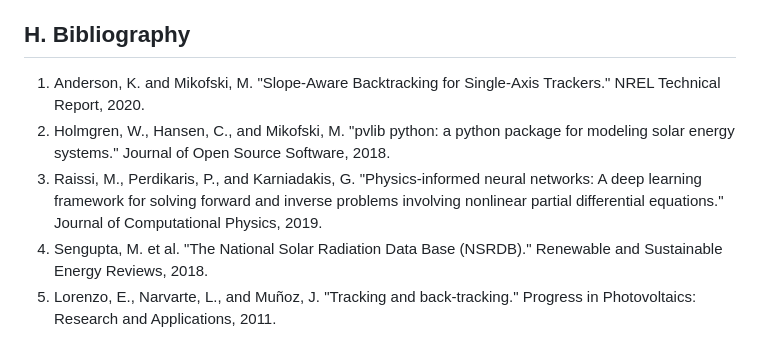
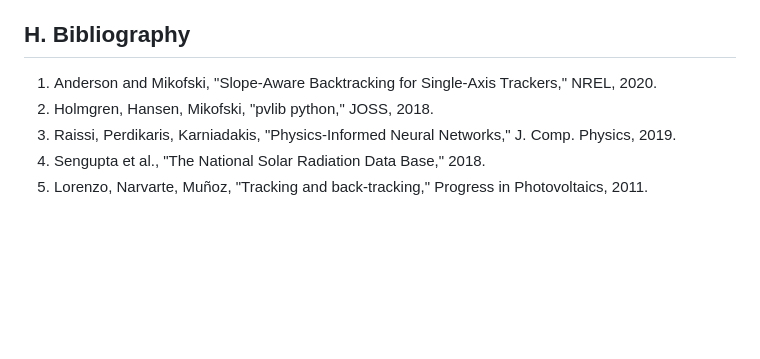
Before and after one commit to 28gugales-dev/precision-cliff, a Markdown page: proposals/pinn-solar-tracker-backtracking.md, the part around one of its changes. GitHub-like rendering; blank space fills up the shorter version.

```diff
--- a/proposals/pinn-solar-tracker-backtracking.md
+++ b/proposals/pinn-solar-tracker-backtracking.md
@@ -47,8 +43,8 @@ To check that the gains are real and not noise, I will run a paired t-test acros
 
 ## H. Bibliography
 
-1. Anderson, K. and Mikofski, M. "Slope-Aware Backtracking for Single-Axis Trackers." NREL Technical Report, 2020.
-2. Holmgren, W., Hansen, C., and Mikofski, M. "pvlib python: a python package for modeling solar energy systems." Journal of Open Source Software, 2018.
-3. Raissi, M., Perdikaris, P., and Karniadakis, G. "Physics-informed neural networks: A deep learning framework for solving forward and inverse problems involving nonlinear partial differential equations." Journal of Computational Physics, 2019.
-4. Sengupta, M. et al. "The National Solar Radiation Data Base (NSRDB)." Renewable and Sustainable Energy Reviews, 2018.
-5. Lorenzo, E., Narvarte, L., and Muñoz, J. "Tracking and back-tracking." Progress in Photovoltaics: Research and Applications, 2011.
+1. Anderson and Mikofski, "Slope-Aware Backtracking for Single-Axis Trackers," NREL, 2020.
+2. Holmgren, Hansen, Mikofski, "pvlib python," JOSS, 2018.
+3. Raissi, Perdikaris, Karniadakis, "Physics-Informed Neural Networks," J. Comp. Physics, 2019.
+4. Sengupta et al., "The National Solar Radiation Data Base," 2018.
+5. Lorenzo, Narvarte, Muñoz, "Tracking and back-tracking," Progress in Photovoltaics, 2011.
```
Also changed, not shown: other parts of proposals/pinn-solar-tracker-backtracking.md (+20 -24 lines).
